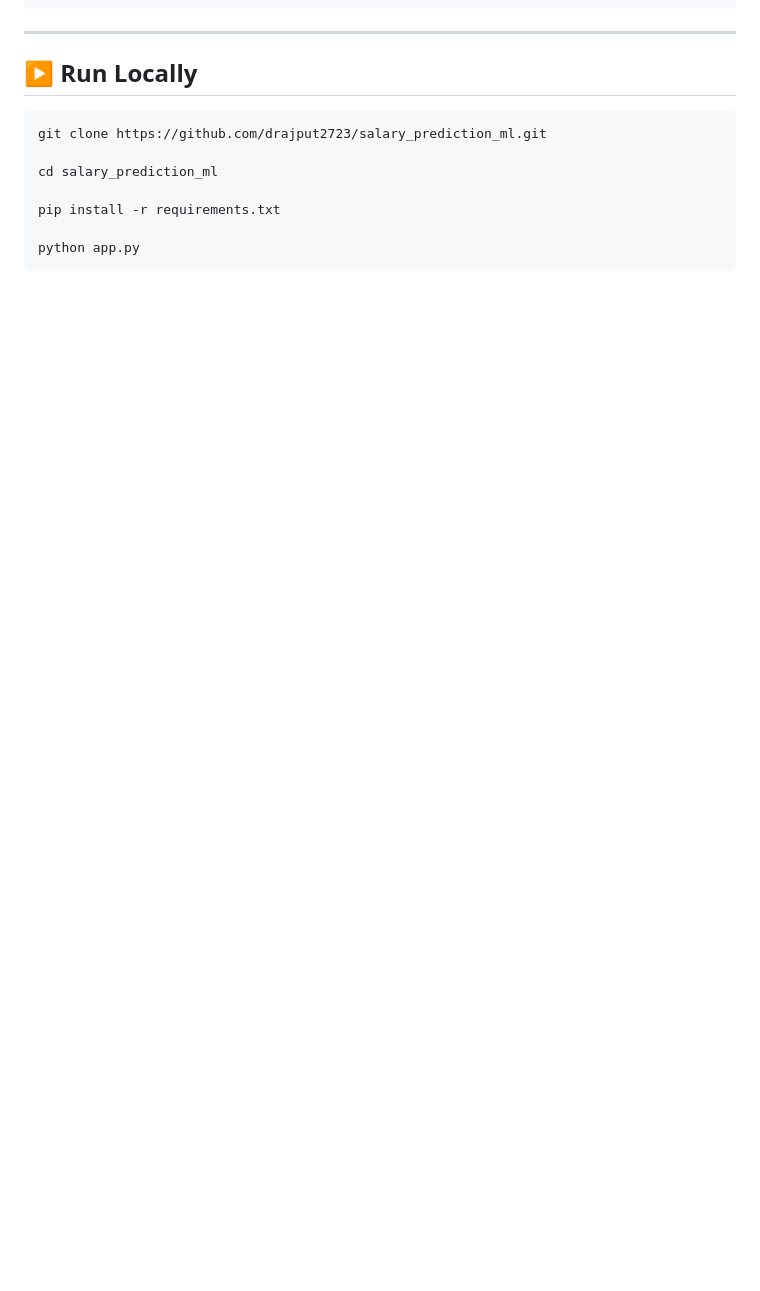
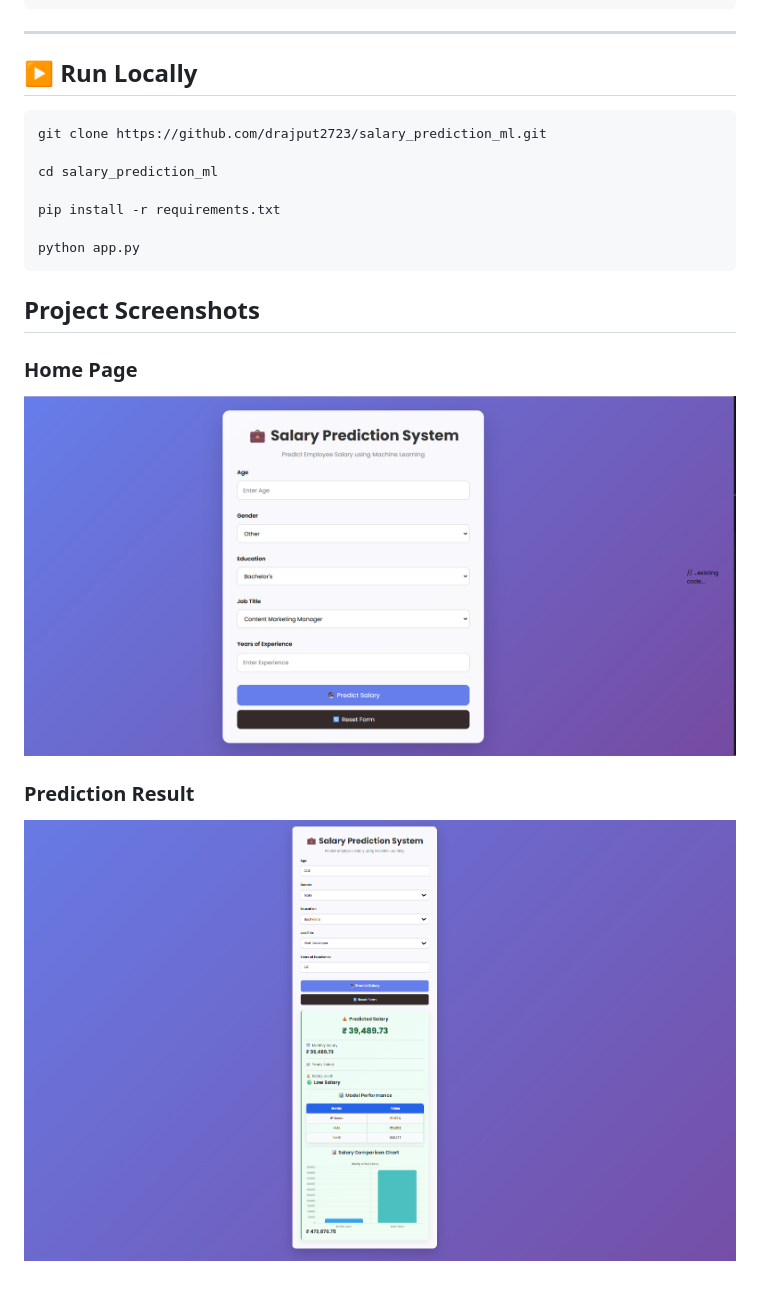
Before and after one commit to drajput2723/salary_prediction_ml, a Markdown page: README.md, the part around the change. Rendered like a GitHub page; pictures changed too: images/Home_page.png (added), images/Prediction_result.png (added); blank space fills up the shorter version.

Commit message:
Added project screenshots

````diff
--- a/README.md
+++ b/README.md
@@ -92,3 +92,10 @@ pip install -r requirements.txt
 
 python app.py
 ```
+## Project Screenshots
+
+### Home Page
+![Home Page](images/Home_page.png)
+
+### Prediction Result
+![Prediction Result](images/Prediction_result.png)
````
